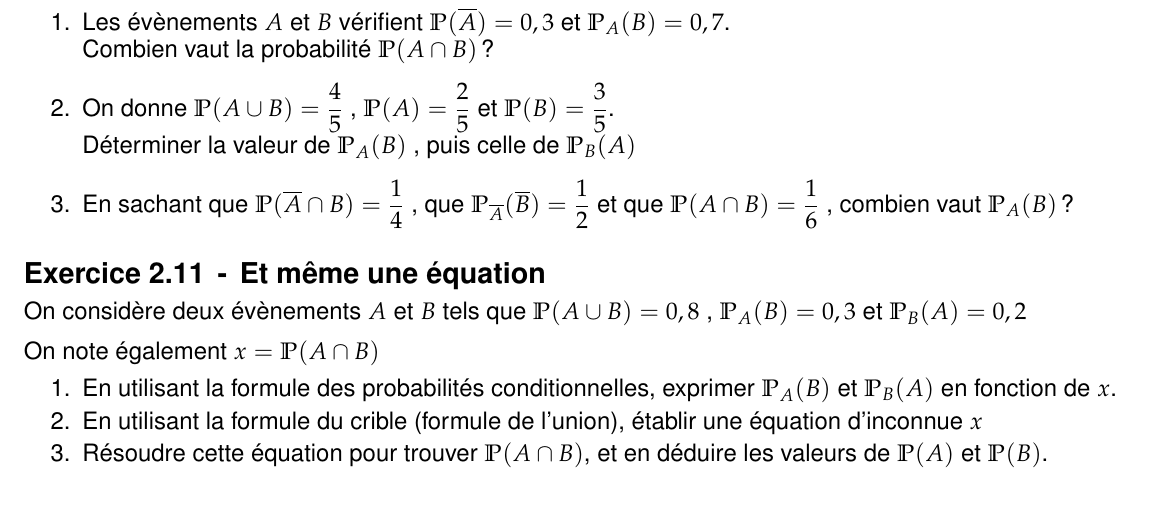
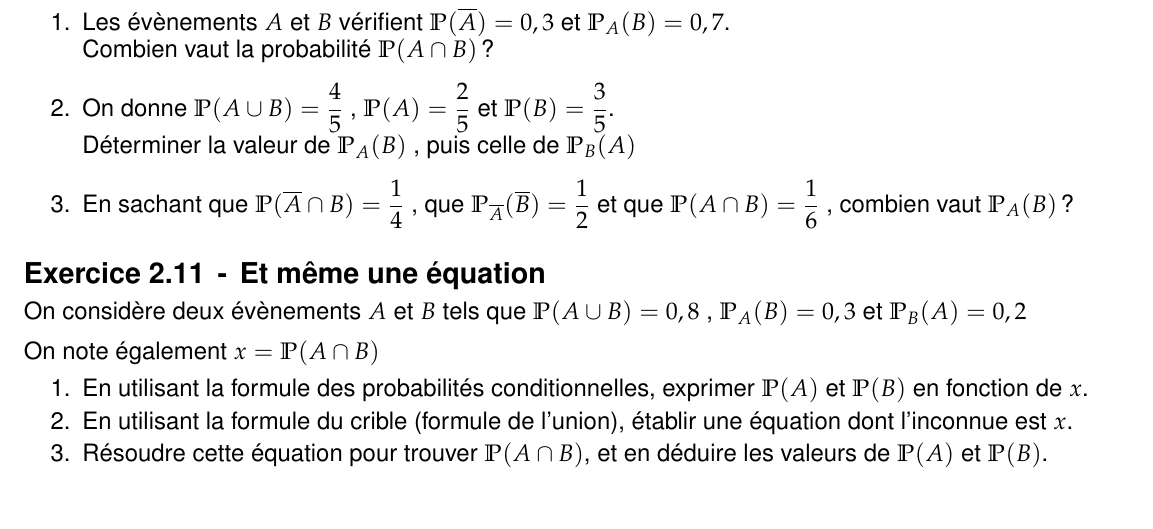
Before and after one commit to Rokoudram/LaTeX, a LaTeX document (term_techno/Exercices/chap1_probabilites_conditionnelles_et_independance_exos.tex): part of page 6 of 6, cut so that both start at the same text. The pictures show the PDF file term_techno/Exercices/chap1_probabilites_conditionnelles_et_independance_exos.pdf that the author committed with the source.

Commit message:
maj exos

```diff
--- a/term_techno/Exercices/chap1_probabilites_conditionnelles_et_independance_exos.tex
+++ b/term_techno/Exercices/chap1_probabilites_conditionnelles_et_independance_exos.tex
@@ -444,8 +444,8 @@ On considère deux évènements $A$ et $B$ tels que $\PP(A \cup B) = 0,8$ , $\PP
 
 On note également $x = \PP(A \cap B)$
 \begin{enumerate}
-	\item En utilisant la formule des probabilités conditionnelles, exprimer $\PP_A(B)$ et $\PP_B(A)$ en fonction de $x$.
-	\item En utilisant la formule du crible (formule de l'union), établir une équation d'inconnue $x$
+	\item En utilisant la formule des probabilités conditionnelles, exprimer $\PP(A)$ et $\PP(B)$ en fonction de $x$.
+	\item En utilisant la formule du crible (formule de l'union), établir une équation dont l'inconnue est $x$.
 	\item Résoudre cette équation pour trouver $\PP(A \cap B)$, et en déduire les valeurs de $\PP(A)$ et $\PP(B)$.
 \end{enumerate}
 
```
Also changed, not shown: term_techno/Exercices/chap1_probabilites_conditionnelles_et_independance_exos.pdf.
